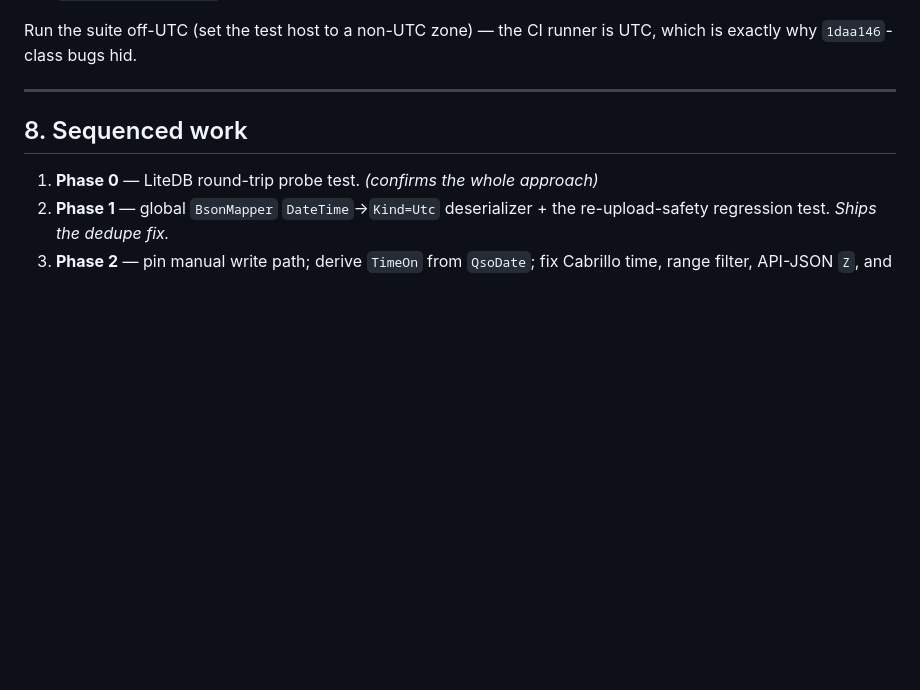
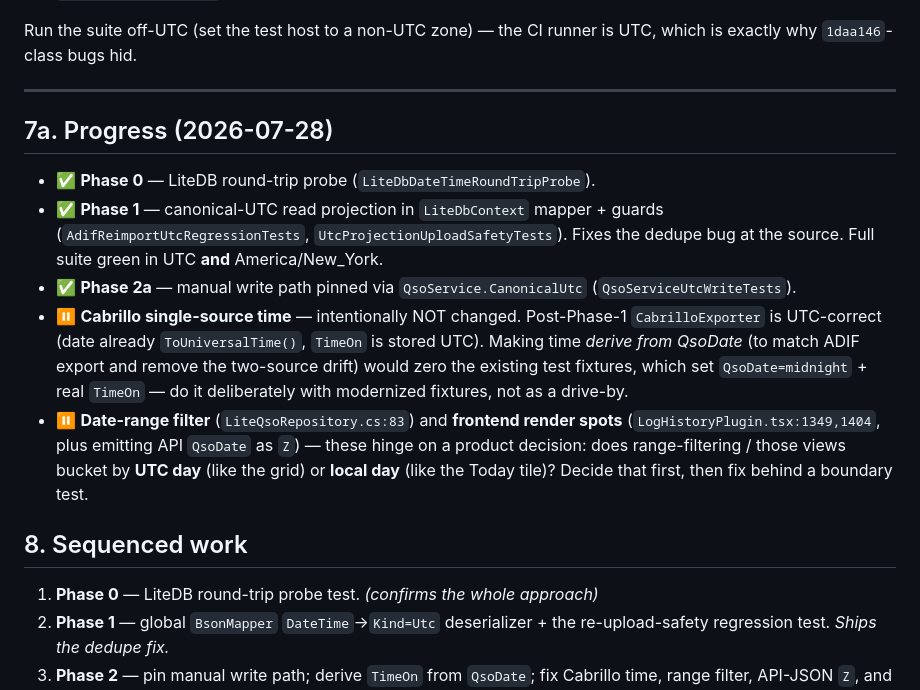
Before and after one commit to N8SDR1/SDRLoggerPlus, a Markdown page: docs/design/timezone-architecture.md, the part around the change. Rendered like a GitHub page; blank space fills up the shorter version.

Commit message:
docs(tz): record Phase 0/1/2a done; note deliberate deferrals

```diff
--- a/docs/design/timezone-architecture.md
+++ b/docs/design/timezone-architecture.md
@@ -229,6 +229,23 @@ Run the suite off-UTC (set the test host to a non-UTC zone) — the CI runner is
 
 ---
 
+## 7a. Progress (2026-07-28)
+
+- ✅ **Phase 0** — LiteDB round-trip probe (`LiteDbDateTimeRoundTripProbe`).
+- ✅ **Phase 1** — canonical-UTC read projection in `LiteDbContext` mapper + guards
+  (`AdifReimportUtcRegressionTests`, `UtcProjectionUploadSafetyTests`). Fixes the dedupe bug at the
+  source. Full suite green in UTC **and** America/New_York.
+- ✅ **Phase 2a** — manual write path pinned via `QsoService.CanonicalUtc` (`QsoServiceUtcWriteTests`).
+- ⏸ **Cabrillo single-source time** — intentionally NOT changed. Post-Phase-1 `CabrilloExporter` is
+  UTC-correct (date already `ToUniversalTime()`, `TimeOn` is stored UTC). Making time *derive from
+  QsoDate* (to match ADIF export and remove the two-source drift) would zero the existing test fixtures,
+  which set `QsoDate=midnight` + real `TimeOn` — do it deliberately with modernized fixtures, not as a
+  drive-by.
+- ⏸ **Date-range filter** (`LiteQsoRepository.cs:83`) and **frontend render spots**
+  (`LogHistoryPlugin.tsx:1349,1404`, plus emitting API `QsoDate` as `Z`) — these hinge on a product
+  decision: does range-filtering / those views bucket by **UTC day** (like the grid) or **local day**
+  (like the Today tile)? Decide that first, then fix behind a boundary test.
+
 ## 8. Sequenced work
 
 1. **Phase 0** — LiteDB round-trip probe test. *(confirms the whole approach)*
```
